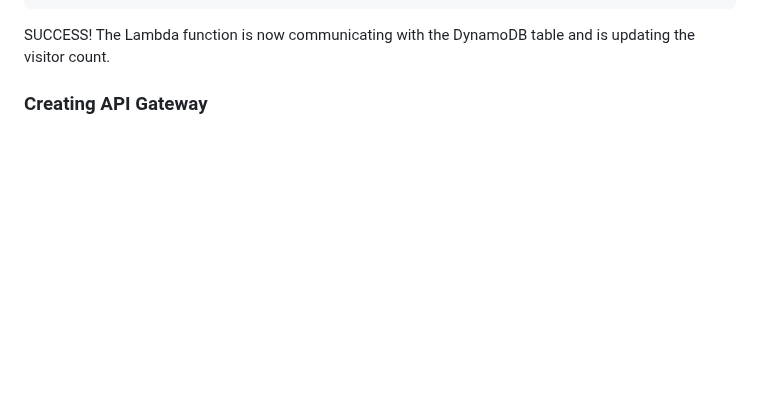
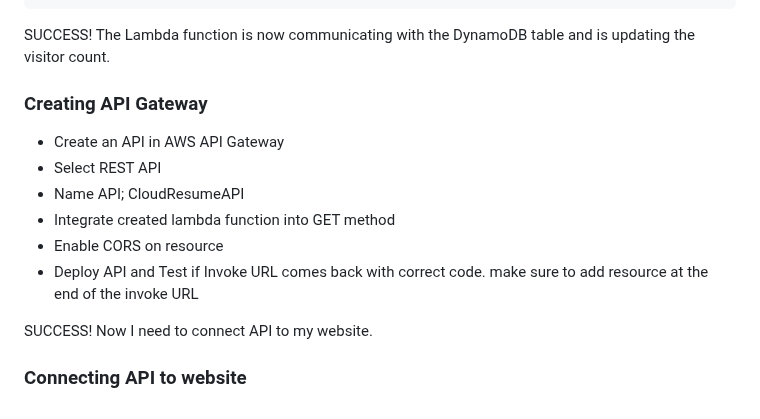
Before and after one commit to Ghi-o/cloud-resume, a Markdown page: journal.md, the part around the change. Rendered like a GitHub page; blank space fills up the shorter version.

Commit message:
APIgtwy created

```diff
--- a/journal.md
+++ b/journal.md
@@ -125,3 +125,14 @@ But now I have received another error code while testing, "Object of type decima
 SUCCESS! The Lambda function is now communicating with the DynamoDB table and is updating the visitor count.
 
 ### Creating API Gateway
+
+- Create an API in AWS API Gateway
+- Select REST API
+- Name API; CloudResumeAPI
+- Integrate created lambda function into GET method
+- Enable CORS on resource
+- Deploy API and Test if Invoke URL comes back with correct code. make sure to add resource at the end of the invoke URL
+
+SUCCESS! Now I need to connect API to my website.
+
+### Connecting API to website
```
